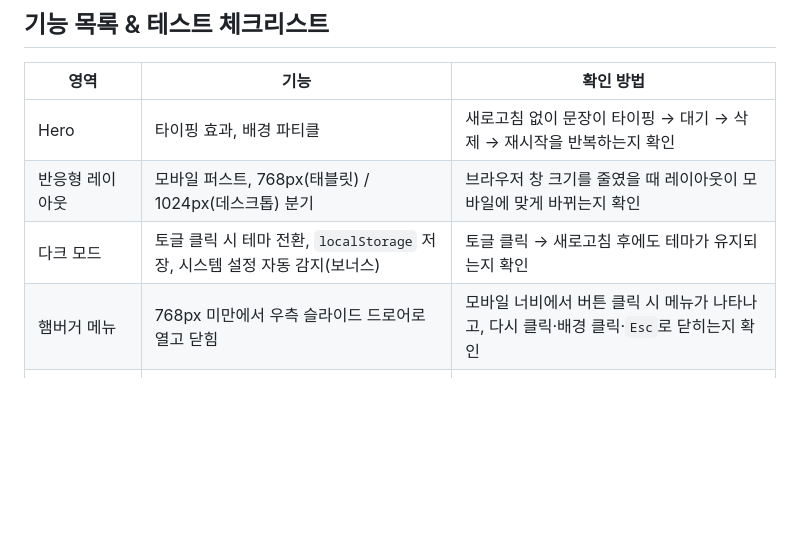
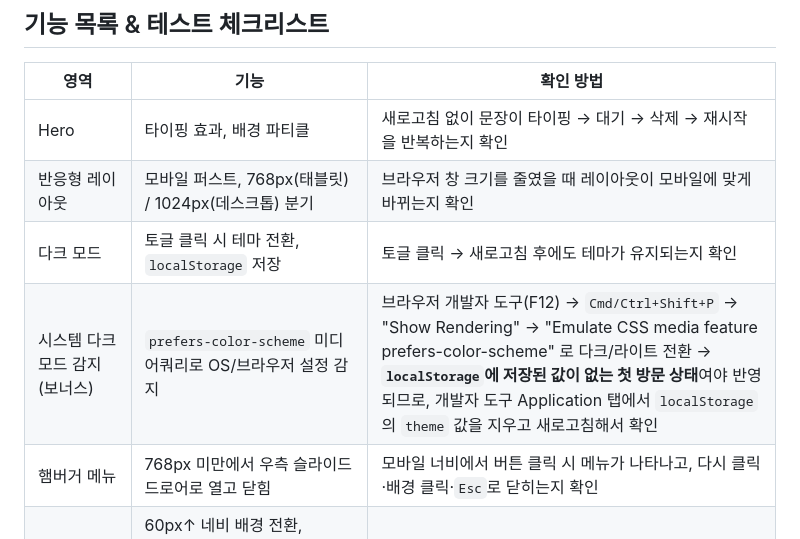
Before and after one commit to segretoo/codyssey-b1-1, a Markdown page: README.md, the part around one of its changes. GitHub-like rendering; blank space fills up the shorter version.

```diff
--- a/README.md
+++ b/README.md
@@ -47,7 +39,8 @@ cd codyssey-b1-1
 |---|---|---|
 | Hero | 타이핑 효과, 배경 파티클 | 새로고침 없이 문장이 타이핑 → 대기 → 삭제 → 재시작을 반복하는지 확인 |
 | 반응형 레이아웃 | 모바일 퍼스트, 768px(태블릿) / 1024px(데스크톱) 분기 | 브라우저 창 크기를 줄였을 때 레이아웃이 모바일에 맞게 바뀌는지 확인 |
-| 다크 모드 | 토글 클릭 시 테마 전환, `localStorage` 저장, 시스템 설정 자동 감지(보너스) | 토글 클릭 → 새로고침 후에도 테마가 유지되는지 확인 |
+| 다크 모드 | 토글 클릭 시 테마 전환, `localStorage` 저장 | 토글 클릭 → 새로고침 후에도 테마가 유지되는지 확인 |
+| 시스템 다크 모드 감지 (보너스) | `prefers-color-scheme` 미디어쿼리로 OS/브라우저 설정 감지 | 브라우저 개발자 도구(F12) → `Cmd/Ctrl+Shift+P` → "Show Rendering" → "Emulate CSS media feature prefers-color-scheme" 로 다크/라이트 전환 → **`localStorage`에 저장된 값이 없는 첫 방문 상태**여야 반영되므로, 개발자 도구 Application 탭에서 `localStorage`의 `theme` 값을 지우고 새로고침해서 확인 |
 | 햄버거 메뉴 | 768px 미만에서 우측 슬라이드 드로어로 열고 닫힘 | 모바일 너비에서 버튼 클릭 시 메뉴가 나타나고, 다시 클릭·배경 클릭·`Esc`로 닫히는지 확인 |
 | 스크롤 인터랙션 | 60px↑ 네비 배경 전환, 300px↑ 맨 위로 버튼, `Intersection Observer` 등장 애니메이션 | 스크롤하면서 각 기준값에서 정상 동작하는지 확인 |
 | Projects (GitHub API) | `fetch`+`async/await`로 저장소 목록 렌더링 | 새로고침 시 로딩 스피너 → 카드 리스트가 뜨는지, 데이터가 없거나 요청이 실패하면 빈 상태/에러(재시도 버튼) 메시지가 뜨는지 확인 |
```
Also changed, not shown: other parts of README.md (+29 -37 lines).
